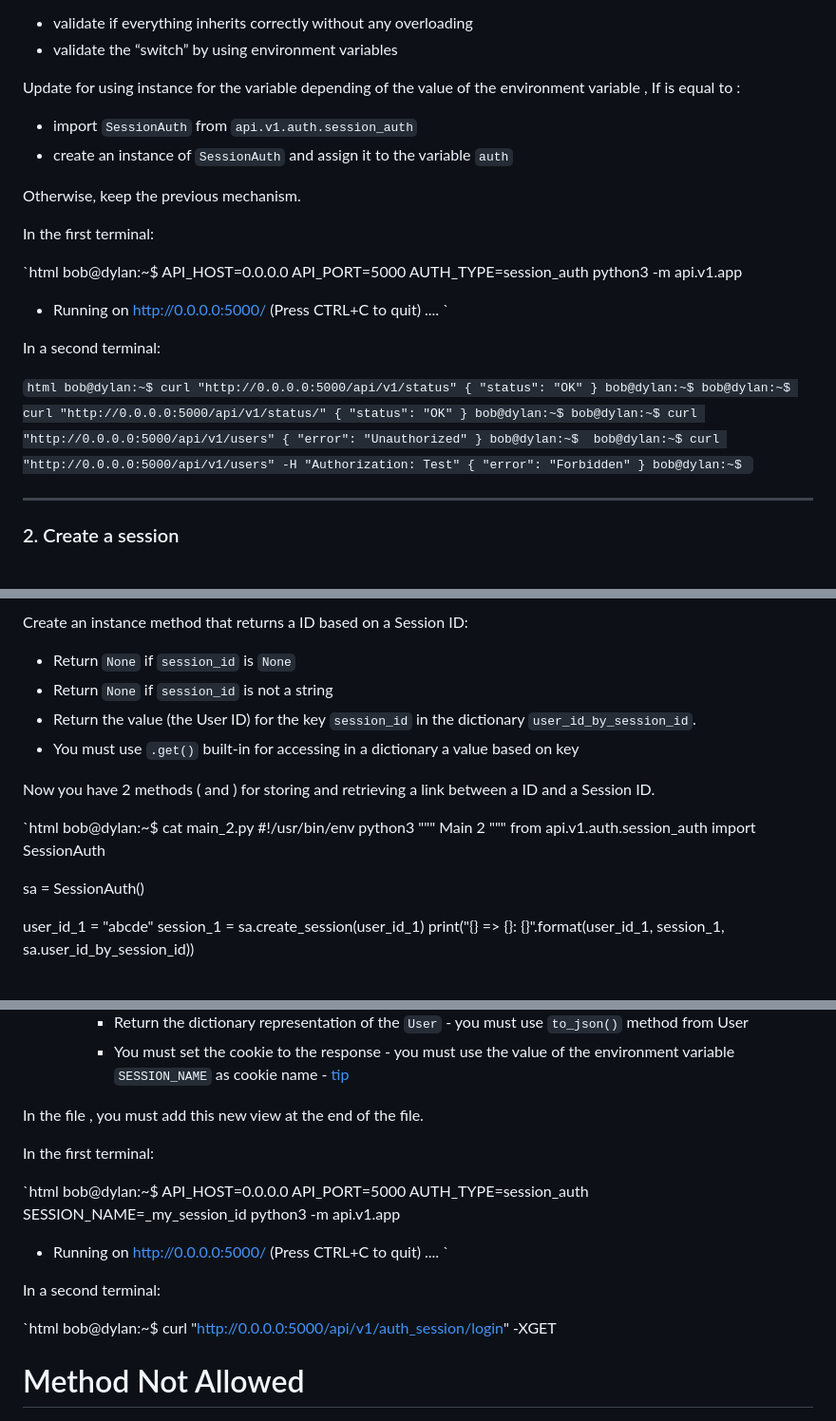
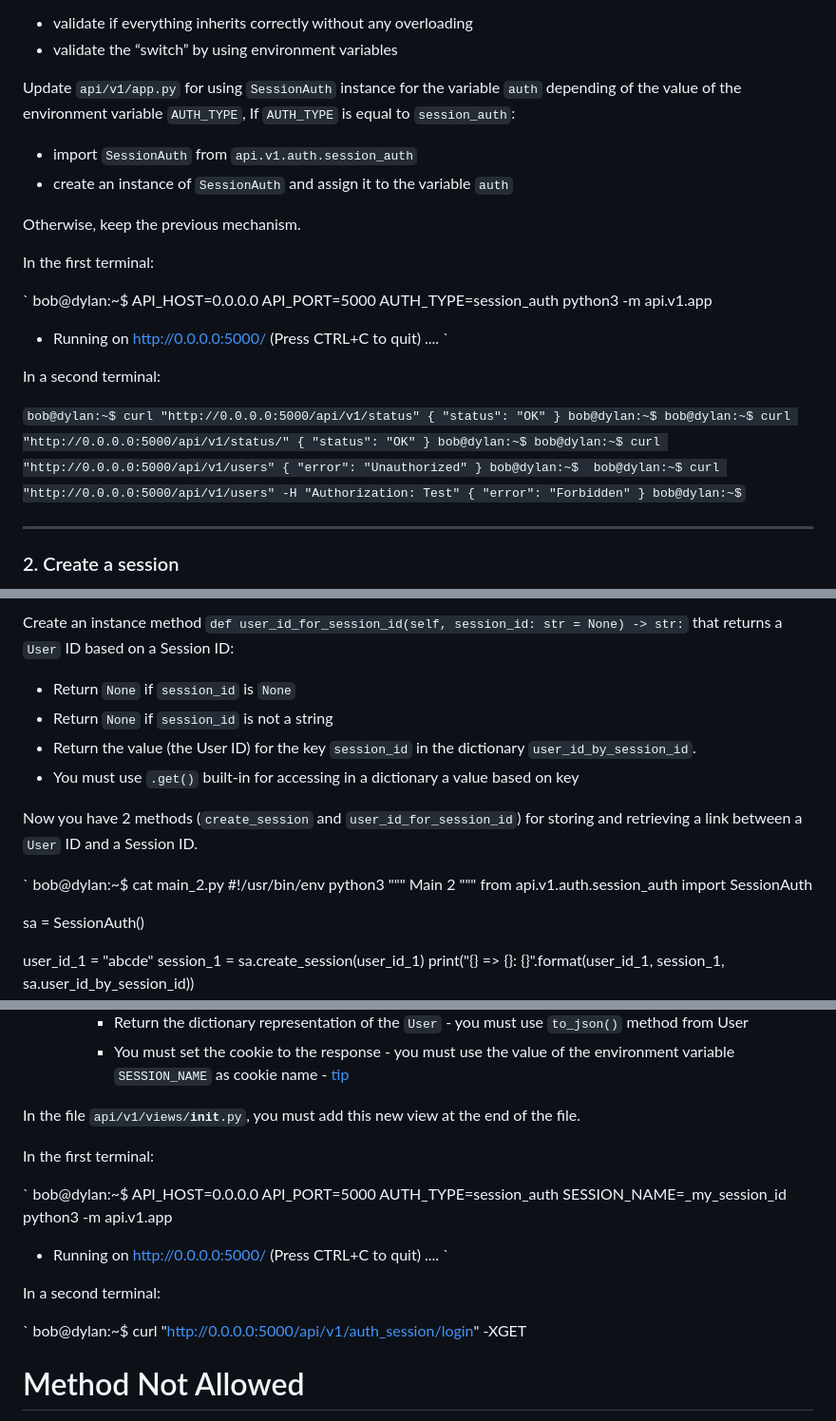
Before and after one commit to ksyv/holbertonschool-web_back_end, a Markdown page: Session_authentication/README.md, 3 parts joined by grey strips. Shown at 95% size. GitHub-like rendering.

```diff
--- a/Session_authentication/README.md
+++ b/Session_authentication/README.md
@@ -194,7 +195,7 @@ Create a class  that inherits from . For the moment this class will be empty. It
 * validate if everything inherits correctly without any overloading
 * validate the “switch” by using environment variables
 
-Update  for using  instance for the variable  depending of the value of the environment variable , If  is equal to :
+Update <code>api/v1/app.py</code> for using <code>SessionAuth</code> instance for the variable <code>auth</code> depending of the value of the environment variable <code>AUTH_TYPE</code>, If <code>AUTH_TYPE</code> is equal to <code>session_auth</code>:
 
 * import <code>SessionAuth</code> from <code>api.v1.auth.session_auth</code>
 * create an instance of <code>SessionAuth</code> and assign it to the variable <code>auth</code>
@@ -203,7 +204,7 @@ Otherwise, keep the previous mechanism.
 
 In the first terminal:
 
-`html
+`
 bob@dylan:~$ API_HOST=0.0.0.0 API_PORT=5000 AUTH_TYPE=session_auth python3 -m api.v1.app
  * Running on http://0.0.0.0:5000/ (Press CTRL+C to quit)
 ....
@@ -211,7 +212,7 @@ bob@dylan:~$ API_HOST=0.0.0.0 API_PORT=5000 AUTH_TYPE=session_auth python3 -m ap
 
 In a second terminal:
 
-`html
+`
 bob@dylan:~$ curl "http://0.0.0.0:5000/api/v1/status"
 {
   "status": "OK"
@@ -306,14 +307,14 @@ Update  class:
 
-Create an instance method  that returns a  ID based on a Session ID:
+Create an instance method <code>def user_id_for_session_id(self, session_id: str = None) -&gt; str:</code> that returns a <code>User</code> ID based on a Session ID:
 
 * Return <code>None</code> if <code>session_id</code> is <code>None</code>
 * Return <code>None</code> if <code>session_id</code> is not a string
 * Return the value (the User ID) for the key <code>session_id</code> in the dictionary <code>user_id_by_session_id</code>.
 * You must use <code>.get()</code> built-in for accessing in a dictionary a value based on key
 
-Now you have 2 methods ( and ) for storing and retrieving a link between a  ID and a Session ID.
+Now you have 2 methods (<code>create_session</code> and <code>user_id_for_session_id</code>) for storing and retrieving a link between a <code>User</code> ID and a Session ID.
 
-`html
+`
 bob@dylan:~$ cat main_2.py
 #!/usr/bin/env python3
 """ Main 2
@@ -584,11 +585,11 @@ In the file , create a route  (= ):
     * Return the dictionary representation of the <code>User</code> - you must use <code>to_json()</code> method from User
     * You must set the cookie to the response - you must use the value of the environment variable <code>SESSION_NAME</code> as cookie name - <a href="/rltoken/FCL4DJLbn05Cd3_G0-8i4g" target="_blank" title="tip">tip</a>
 
-In the file , you must add this new view at the end of the file.
+In the file <code>api/v1/views/__init__.py</code>, you must add this new view at the end of the file.
 
 In the first terminal:
 
-`html
+`
 bob@dylan:~$ API_HOST=0.0.0.0 API_PORT=5000 AUTH_TYPE=session_auth SESSION_NAME=_my_session_id python3 -m api.v1.app
  * Running on http://0.0.0.0:5000/ (Press CTRL+C to quit)
 ....
@@ -596,7 +597,7 @@ bob@dylan:~$ API_HOST=0.0.0.0 API_PORT=5000 AUTH_TYPE=session_auth SESSION_NAME=
 
 In a second terminal:
 
-`html
+`
 bob@dylan:~$ curl "http://0.0.0.0:5000/api/v1/auth_session/login" -XGET
 <!DOCTYPE HTML PUBLIC "-//W3C//DTD HTML 3.2 Final//EN">
 <title>405 Method Not Allowed</title>
```
Also changed, not shown: other parts of Session_authentication/README.md (+24 -24 lines).
